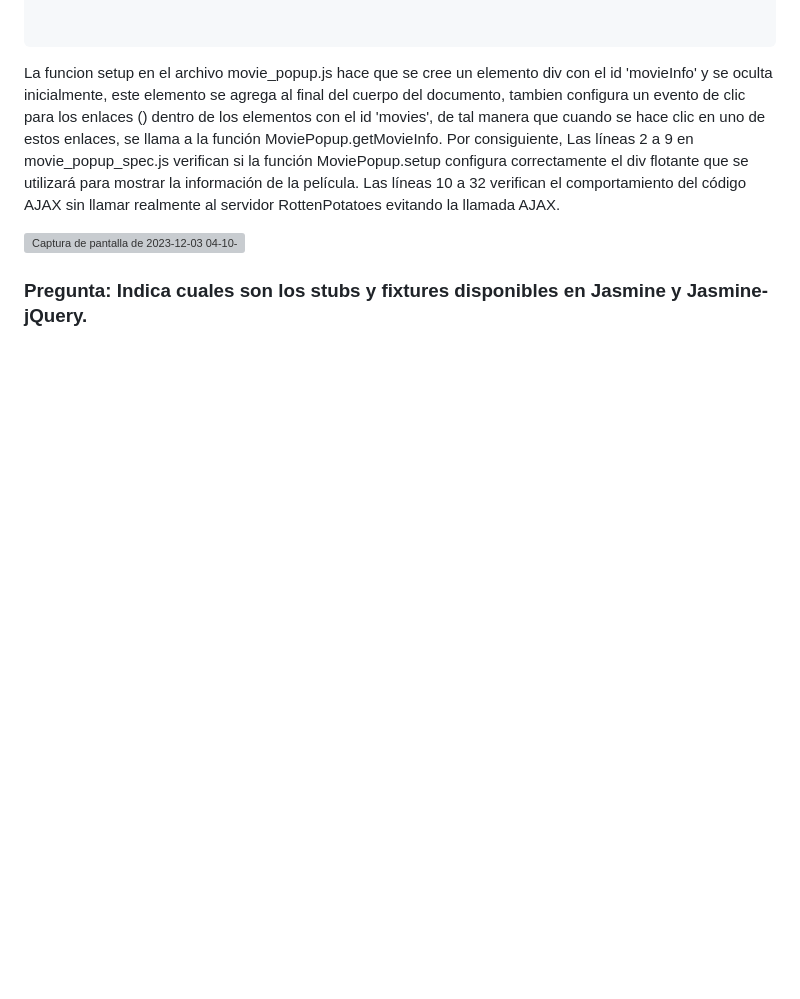
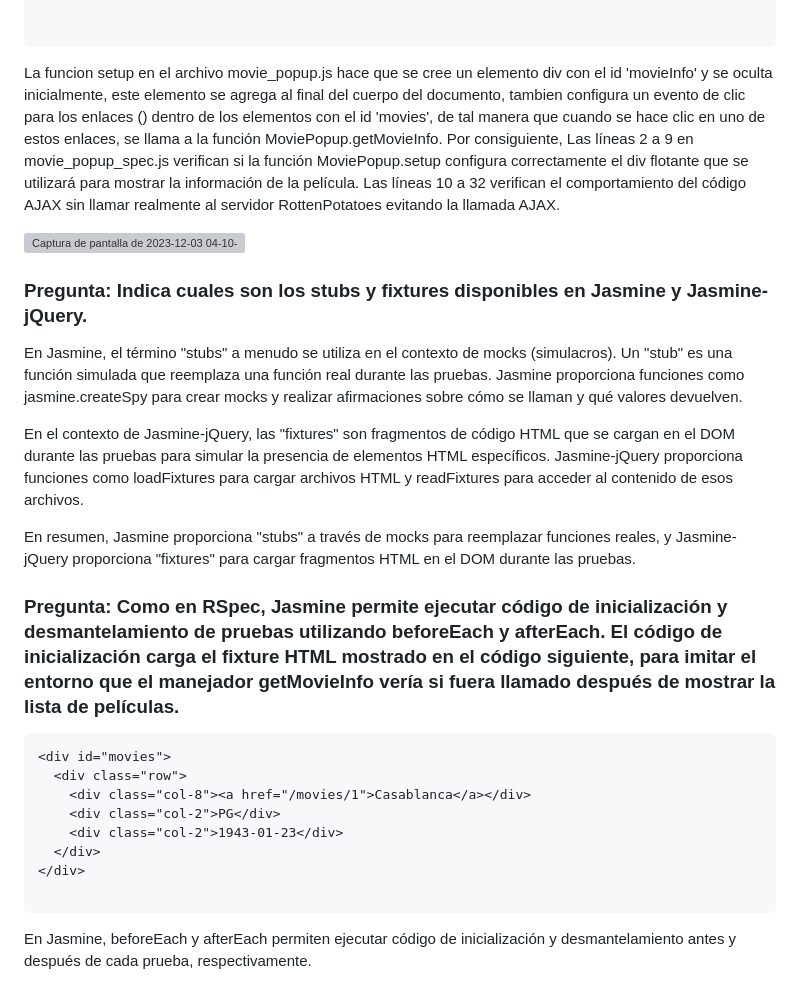
Before and after one commit to miguelvega/Pruebas-JS-Ajax, a Markdown page: ReadMe.md, the part around the change. GitHub-like rendering; blank space fills up the shorter version; grey boxes are pictures that could not be loaded.

Commit message:
Agregando mas contenido a las respuestas

````diff
--- a/ReadMe.md
+++ b/ReadMe.md
@@ -215,3 +215,23 @@ del documento, tambien configura un evento de clic para los enlaces (<a>) dentro
 
 
 ### Pregunta: Indica cuales son los stubs y fixtures disponibles en Jasmine y Jasmine-jQuery.
+
+En Jasmine, el término "stubs" a menudo se utiliza en el contexto de mocks (simulacros). Un "stub" es una función simulada que reemplaza una función real durante las pruebas. Jasmine proporciona funciones como jasmine.createSpy para crear mocks y realizar afirmaciones sobre cómo se llaman y qué valores devuelven.
+
+En el contexto de Jasmine-jQuery, las "fixtures" son fragmentos de código HTML que se cargan en el DOM durante las pruebas para simular la presencia de elementos HTML específicos. Jasmine-jQuery proporciona funciones como loadFixtures para cargar archivos HTML y readFixtures para acceder al contenido de esos archivos.
+
+En resumen, Jasmine proporciona "stubs" a través de mocks para reemplazar funciones reales, y Jasmine-jQuery proporciona "fixtures" para cargar fragmentos HTML en el DOM durante las pruebas.
+
+### Pregunta: Como en RSpec, Jasmine permite ejecutar código de inicialización y desmantelamiento de pruebas utilizando beforeEach y afterEach. El código de inicialización carga el fixture HTML mostrado en el código siguiente, para imitar el entorno que el manejador getMovieInfo vería si fuera llamado después de mostrar la lista de películas.
+
+```
+<div id="movies">
+  <div class="row">
+    <div class="col-8"><a href="/movies/1">Casablanca</a></div>
+    <div class="col-2">PG</div>
+    <div class="col-2">1943-01-23</div>
+  </div>
+</div>
+
+```
+En Jasmine, beforeEach y afterEach permiten ejecutar código de inicialización y desmantelamiento antes y después de cada prueba, respectivamente.
````
